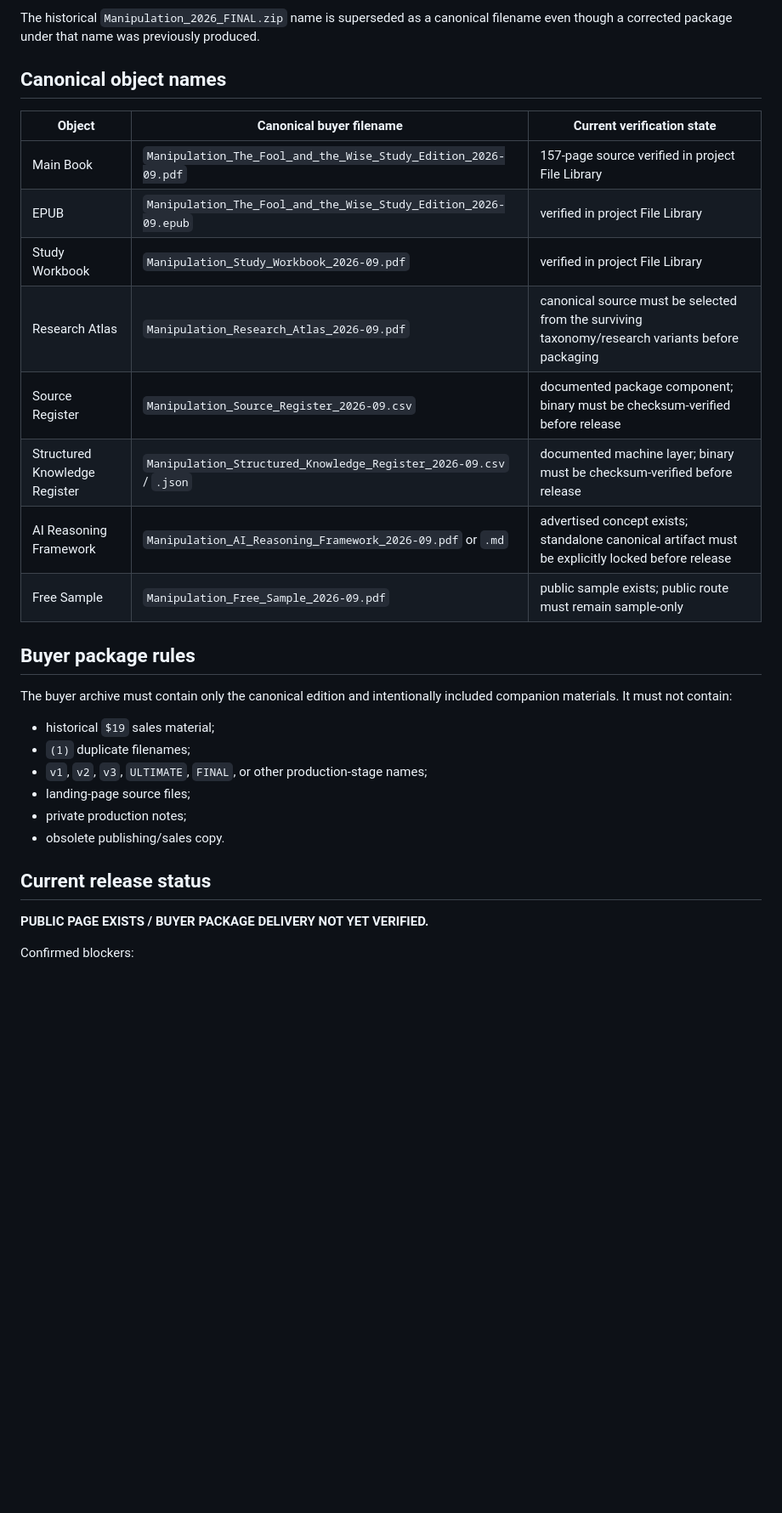
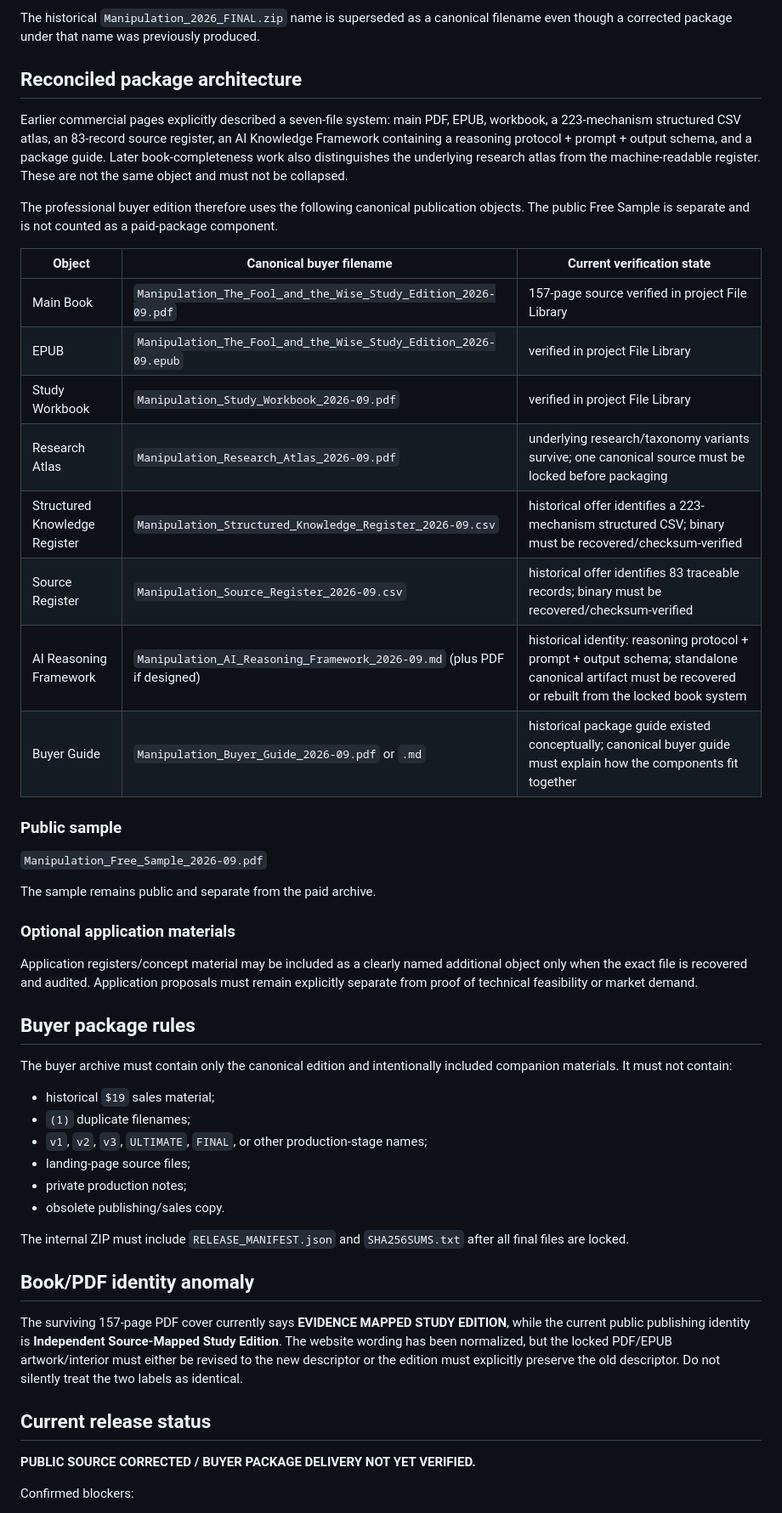
Before and after one commit to Joenasriani/test-things, a Markdown page: MANIPULATION_RELEASE_MANIFEST.md, the part around one of its changes. Shown at 85% size. Drawn GitHub-style; blank space fills up the shorter version.

Commit message:
Reconcile Manipulation buyer-system inventory

```diff
--- a/MANIPULATION_RELEASE_MANIFEST.md
+++ b/MANIPULATION_RELEASE_MANIFEST.md
@@ -19,18 +19,32 @@ Do not use **Dark Psychology** as an academic-discipline label. Do not use **202
 
 The historical `Manipulation_2026_FINAL.zip` name is superseded as a canonical filename even though a corrected package under that name was previously produced.
 
-## Canonical object names
+## Reconciled package architecture
+
+Earlier commercial pages explicitly described a seven-file system: main PDF, EPUB, workbook, a 223-mechanism structured CSV atlas, an 83-record source register, an AI Knowledge Framework containing a reasoning protocol + prompt + output schema, and a package guide. Later book-completeness work also distinguishes the underlying research atlas from the machine-readable register. These are not the same object and must not be collapsed.
+
+The professional buyer edition therefore uses the following canonical publication objects. The public Free Sample is separate and is not counted as a paid-package component.
 
 | Object | Canonical buyer filename | Current verification state |
 |---|---|---|
 | Main Book | `Manipulation_The_Fool_and_the_Wise_Study_Edition_2026-09.pdf` | 157-page source verified in project File Library |
 | EPUB | `Manipulation_The_Fool_and_the_Wise_Study_Edition_2026-09.epub` | verified in project File Library |
 | Study Workbook | `Manipulation_Study_Workbook_2026-09.pdf` | verified in project File Library |
-| Research Atlas | `Manipulation_Research_Atlas_2026-09.pdf` | canonical source must be selected from the surviving taxonomy/research variants before packaging |
-| Source Register | `Manipulation_Source_Register_2026-09.csv` | documented package component; binary must be checksum-verified before release |
-| Structured Knowledge Register | `Manipulation_Structured_Knowledge_Register_2026-09.csv` / `.json` | documented machine layer; binary must be checksum-verified before release |
-| AI Reasoning Framework | `Manipulation_AI_Reasoning_Framework_2026-09.pdf` or `.md` | advertised concept exists; standalone canonical artifact must be explicitly locked before release |
-| Free Sample | `Manipulation_Free_Sample_2026-09.pdf` | public sample exists; public route must remain sample-only |
+| Research Atlas | `Manipulation_Research_Atlas_2026-09.pdf` | underlying research/taxonomy variants survive; one canonical source must be locked before packaging |
+| Structured Knowledge Register | `Manipulation_Structured_Knowledge_Register_2026-09.csv` | historical offer identifies a 223-mechanism structured CSV; binary must be recovered/checksum-verified |
+| Source Register | `Manipulation_Source_Register_2026-09.csv` | historical offer identifies 83 traceable records; binary must be recovered/checksum-verified |
+| AI Reasoning Framework | `Manipulation_AI_Reasoning_Framework_2026-09.md` (plus PDF if designed) | historical identity: reasoning protocol + prompt + output schema; standalone canonical artifact must be recovered or rebuilt from the locked book system |
+| Buyer Guide | `Manipulation_Buyer_Guide_2026-09.pdf` or `.md` | historical package guide existed conceptually; canonical buyer guide must explain how the components fit together |
+
+### Public sample
+
+`Manipulation_Free_Sample_2026-09.pdf`
+
+The sample remains public and separate from the paid archive.
+
+### Optional application materials
+
+Application registers/concept material may be included as a clearly named additional object only when the exact file is recovered and audited. Application proposals must remain explicitly separate from proof of technical feasibility or market demand.
 
 ## Buyer package rules
 
@@ -43,9 +57,15 @@ The buyer archive must contain only the canonical edition and intentionally incl
 - private production notes;
 - obsolete publishing/sales copy.
 
+The internal ZIP must include `RELEASE_MANIFEST.json` and `SHA256SUMS.txt` after all final files are locked.
+
+## Book/PDF identity anomaly
+
+The surviving 157-page PDF cover currently says **EVIDENCE MAPPED STUDY EDITION**, while the current public publishing identity is **Independent Source-Mapped Study Edition**. The website wording has been normalized, but the locked PDF/EPUB artwork/interior must either be revised to the new descriptor or the edition must explicitly preserve the old descriptor. Do not silently treat the two labels as identical.
+
 ## Current release status
 
-**PUBLIC PAGE EXISTS / BUYER PACKAGE DELIVERY NOT YET VERIFIED.**
+**PUBLIC SOURCE CORRECTED / BUYER PACKAGE DELIVERY NOT YET VERIFIED.**
 
 Confirmed blockers:
 
```
Also changed, not shown: other parts of MANIPULATION_RELEASE_MANIFEST.md (+6 -3 lines).
